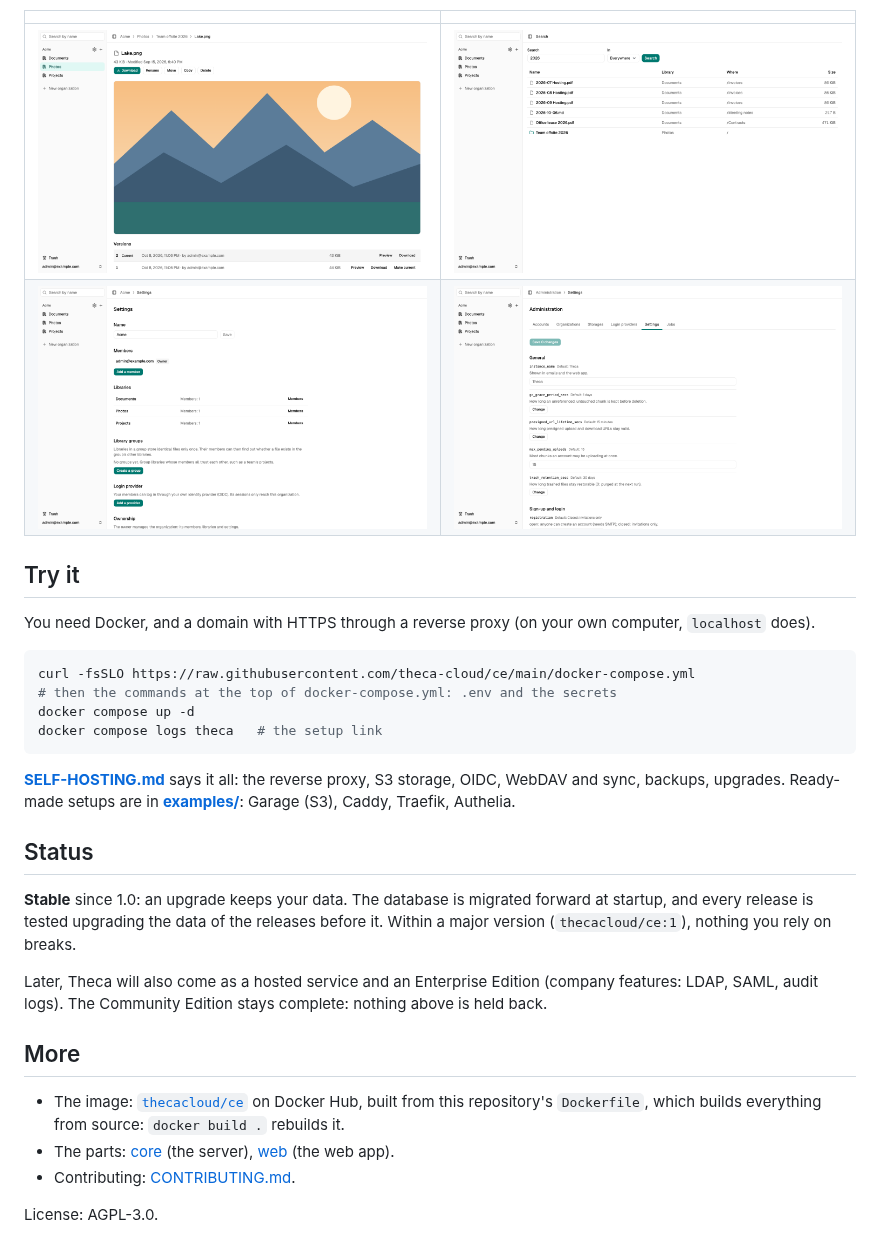
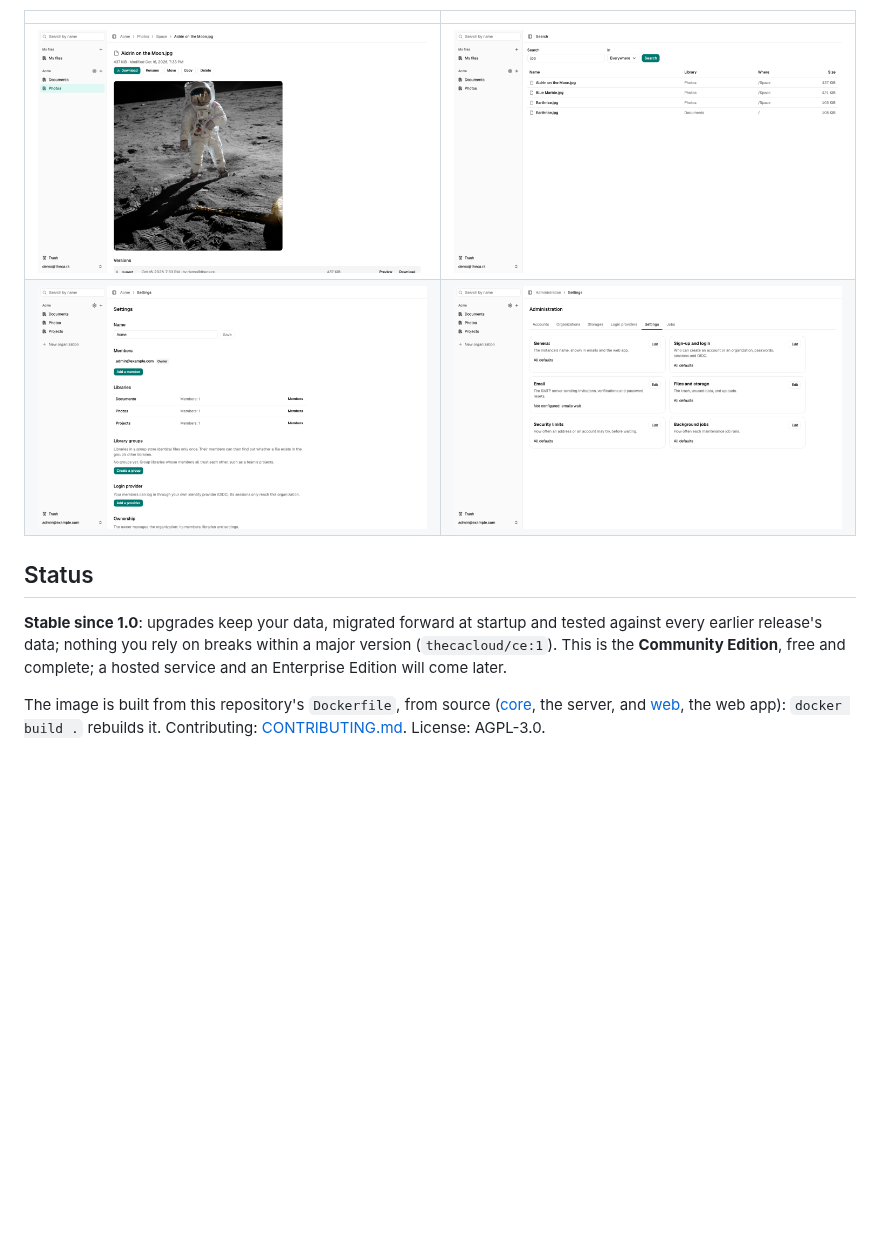
Before and after one commit to theca-cloud/ce, a Markdown page: README.md, the part around one of its changes. Drawn GitHub-style; pictures changed too: screenshots/admin.png, screenshots/file.png, screenshots/search.png; folded sections open; blank space fills up the shorter version.

````diff
--- a/README.md
+++ b/README.md
@@ -26,29 +44,10 @@ This is the **Community Edition**: everything below, free and open source (AGPL-
 | ![A file's preview and versions](https://raw.githubusercontent.com/theca-cloud/ce/main/screenshots/file.png) | ![Search](https://raw.githubusercontent.com/theca-cloud/ce/main/screenshots/search.png) |
 | ![An organization's settings](https://raw.githubusercontent.com/theca-cloud/ce/main/screenshots/organization.png) | ![The admin's settings](https://raw.githubusercontent.com/theca-cloud/ce/main/screenshots/admin.png) |
 
-## Try it
-
-You need Docker, and a domain with HTTPS through a reverse proxy (on your own computer, `localhost` does).
-
-```sh
-curl -fsSLO https://raw.githubusercontent.com/theca-cloud/ce/main/docker-compose.yml
-# then the commands at the top of docker-compose.yml: .env and the secrets
-docker compose up -d
-docker compose logs theca   # the setup link
-```
-
-**[SELF-HOSTING.md](https://github.com/theca-cloud/ce/blob/main/SELF-HOSTING.md)** says it all: the reverse proxy, S3 storage, OIDC, WebDAV and sync, backups, upgrades. Ready-made setups are in **[examples/](https://github.com/theca-cloud/ce/tree/main/examples)**: Garage (S3), Caddy, Traefik, Authelia.
+</details>
 
 ## Status
 
-**Stable** since 1.0: an upgrade keeps your data. The database is migrated forward at startup, and every release is tested upgrading the data of the releases before it. Within a major version (`thecacloud/ce:1`), nothing you rely on breaks.
+**Stable since 1.0**: upgrades keep your data, migrated forward at startup and tested against every earlier release's data; nothing you rely on breaks within a major version (`thecacloud/ce:1`). This is the **Community Edition**, free and complete; a hosted service and an Enterprise Edition will come later.
 
-Later, Theca will also come as a hosted service and an Enterprise Edition (company features: LDAP, SAML, audit logs). The Community Edition stays complete: nothing above is held back.
-
-## More
-
-- The image: [`thecacloud/ce`](https://hub.docker.com/r/thecacloud/ce) on Docker Hub, built from this repository's `Dockerfile`, which builds everything from source: `docker build .` rebuilds it.
-- The parts: [core](https://github.com/theca-cloud/core) (the server), [web](https://github.com/theca-cloud/web) (the web app).
-- Contributing: [CONTRIBUTING.md](https://github.com/theca-cloud/ce/blob/main/CONTRIBUTING.md).
-
-License: AGPL-3.0.
+The image is built from this repository's `Dockerfile`, from source ([core](https://github.com/theca-cloud/core), the server, and [web](https://github.com/theca-cloud/web), the web app): `docker build .` rebuilds it. Contributing: [CONTRIBUTING.md](https://github.com/theca-cloud/ce/blob/main/CONTRIBUTING.md). License: AGPL-3.0.
````
Also changed, not shown: other parts of README.md (+30 -12 lines), CLAUDE.md (+4 -4 lines), OPERATING.md (added, +224 -0 lines), SELF-HOSTING.md (deleted, +0 -231 lines), screenshots/browse.png, screenshots/login.png, screenshots/trash.png, 6 other files.
